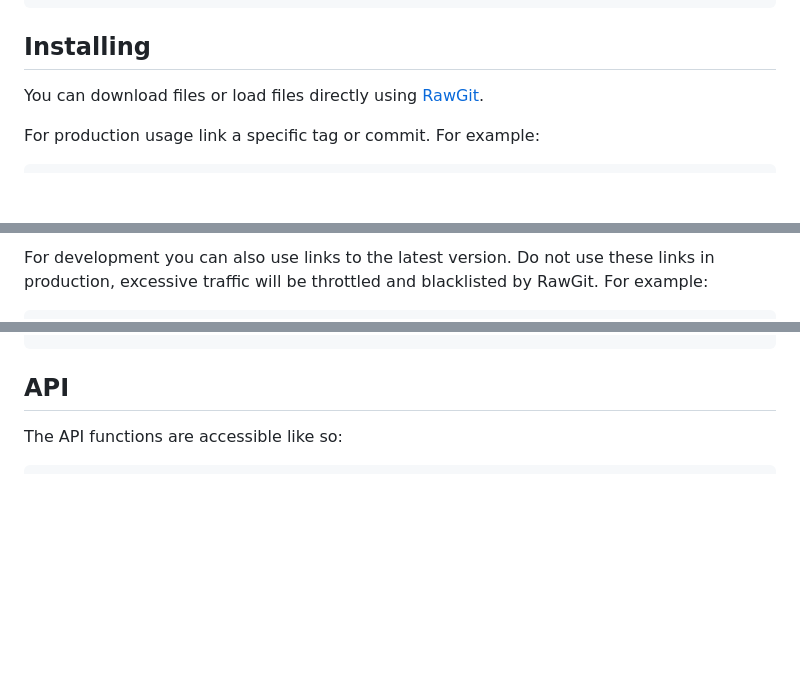
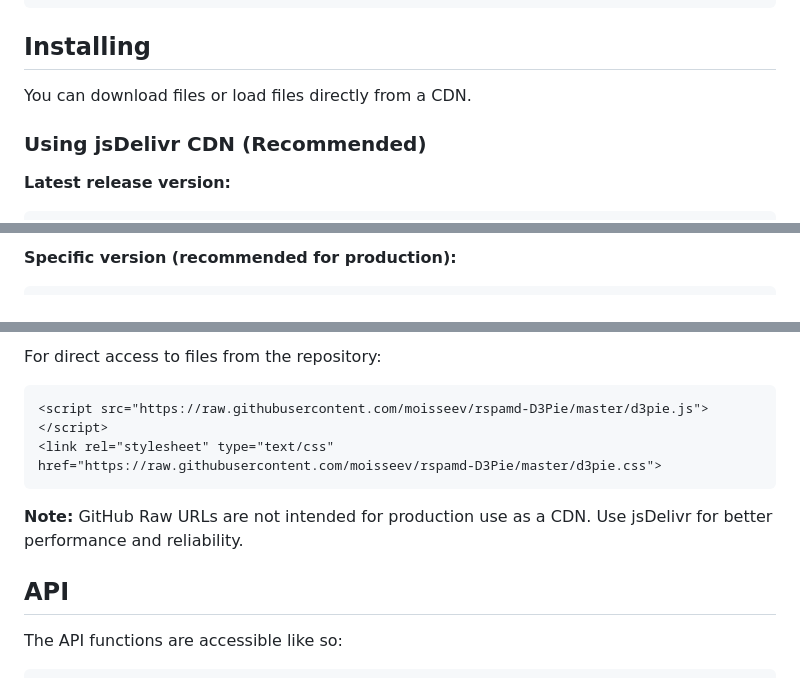
Before and after one commit to moisseev/rspamd-D3Pie, a Markdown page: README.md, 3 parts joined by grey strips. Drawn GitHub-style; blank space fills up the shorter version.

Commit message:
[Doc] Replace deprecated RawGit CDN with jsDelivr
RawGit was shut down in 2019.

````diff
--- a/README.md
+++ b/README.md
@@ -13,7 +13,9 @@ In your page, include the `D3` and `jQuery` libraries. These can be placed anywh
 
 ## Installing
 
-You can download files or load files directly using [RawGit](https://rawgit.com/).
+You can download files or load files directly from a CDN.
 
-For production usage link a specific tag or commit. For example:
+### Using jsDelivr CDN (Recommended)
+
+**Latest release version:**
 ```html
@@ -22,3 +24,4 @@ For production usage link a specific tag or commit. For example:
 ```
-For development you can also use links to the latest version. Do not use these links in production, excessive traffic will be throttled and blacklisted by RawGit. For example:
+
+**Specific version (recommended for production):**
 ```html
@@ -28,3 +46,10 @@ For development you can also use links to the latest version. Do not use these l
+For direct access to files from the repository:
+```html
+<script src="https://raw.githubusercontent.com/moisseev/rspamd-D3Pie/master/d3pie.js"></script>
+<link rel="stylesheet" type="text/css" href="https://raw.githubusercontent.com/moisseev/rspamd-D3Pie/master/d3pie.css">
+```
+
+**Note:** GitHub Raw URLs are not intended for production use as a CDN. Use jsDelivr for better performance and reliability.
 
 ## API
 
````
Also changed, not shown: other parts of README.md (+19 -4 lines).
